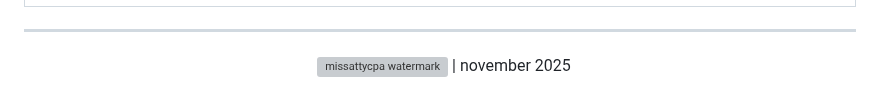
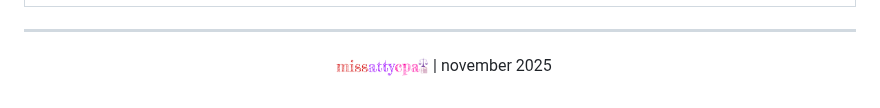
Before and after one commit to ariiannemay/2026-Bar-Exam-Tracker, a Markdown page: README.md, the part around the change. Rendered like a GitHub page; grey boxes are pictures that could not be loaded.

```diff
--- a/README.md
+++ b/README.md
@@ -95,5 +95,5 @@ The application incorporates six distinct, expandable subject panels that utiliz
 
 ---
 <p align="center">
-  <img src="https://raw.githubusercontent.com/ariiannemay/2026-Bar-Exam-Tracker/main/missattycpa.PNG" alt="missattycpa watermark" height="20"/> | november 2025
+  <img src="https://raw.githubusercontent.com/ariiannemay/2026-Bar-Exam-Tracker/main/Images/missattycpa.PNG" alt="missattycpa watermark" height="20"/> | november 2025
 </p>
```
